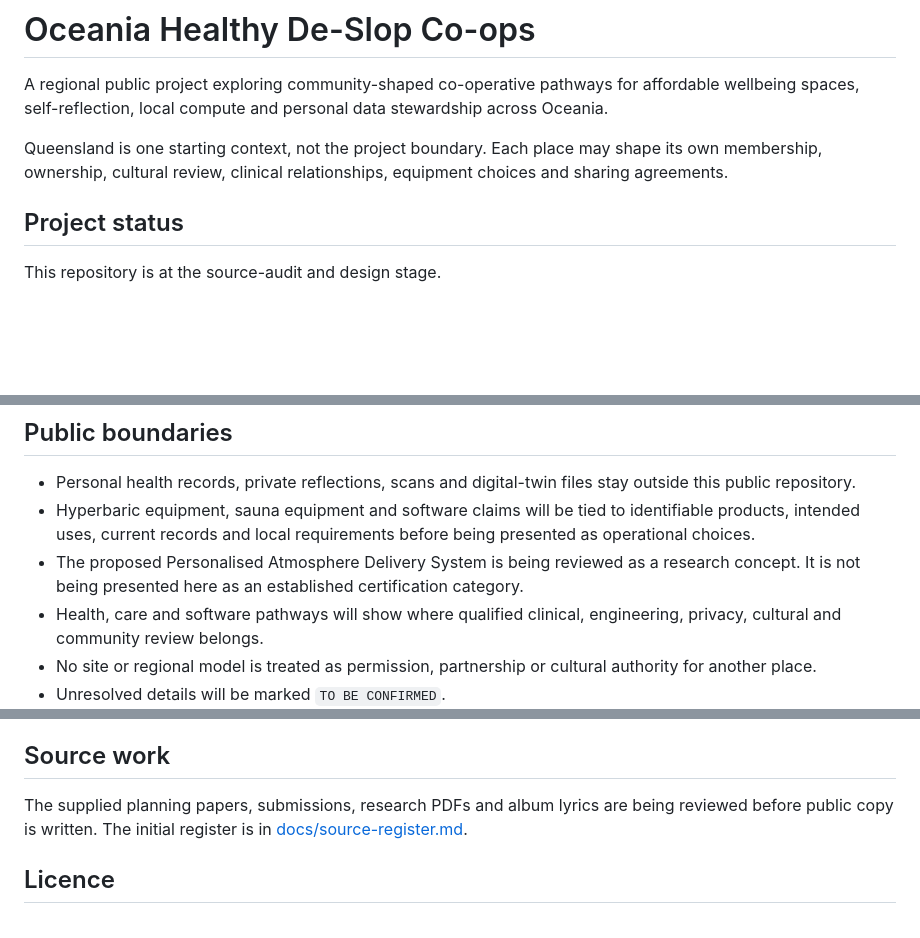
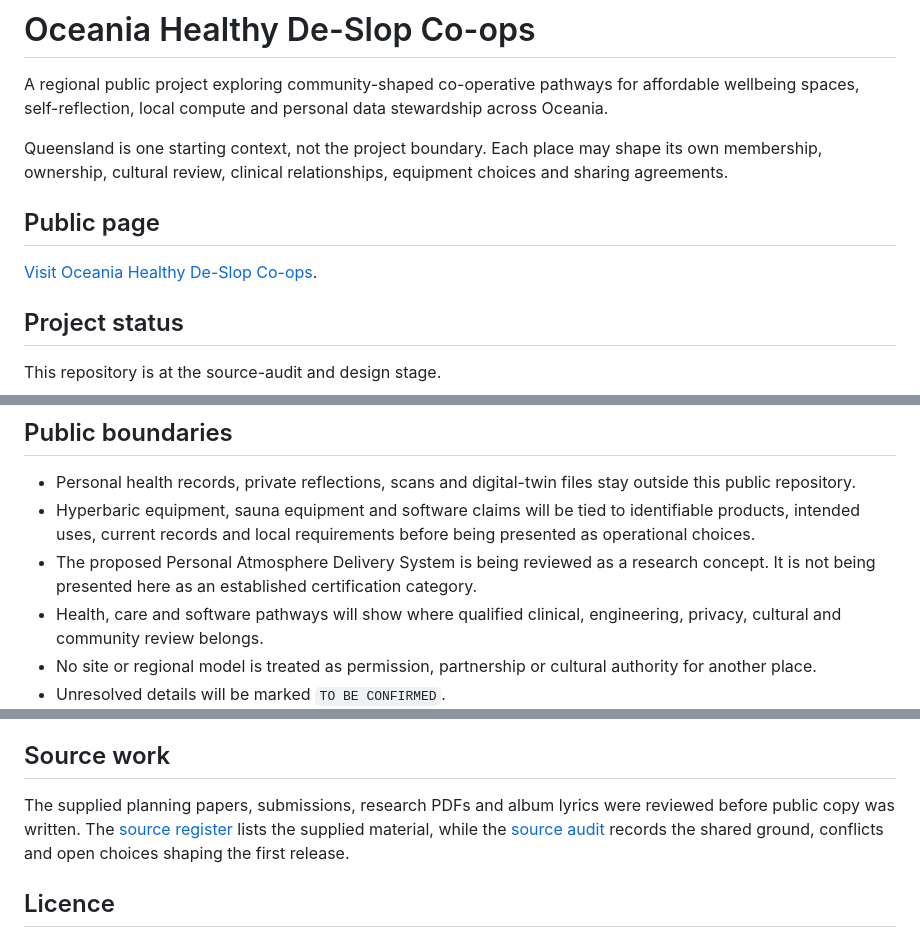
Before and after one commit to auraofintelligence/Oceania-healthy-de-slop-co-ops, a Markdown page: README.md, 3 parts joined by grey strips. Rendered like a GitHub page; blank space fills up the shorter version.

Commit message:
Add source audit and public Pages link

```diff
--- a/README.md
+++ b/README.md
@@ -3,6 +3,10 @@
 A regional public project exploring community-shaped co-operative pathways for affordable wellbeing spaces, self-reflection, local compute and personal data stewardship across Oceania.
 
 Queensland is one starting context, not the project boundary. Each place may shape its own membership, ownership, cultural review, clinical relationships, equipment choices and sharing agreements.
+
+## Public page
+
+[Visit Oceania Healthy De-Slop Co-ops](https://auraofintelligence.github.io/Oceania-healthy-de-slop-co-ops/).
 
 ## Project status
 
@@ -29,7 +33,7 @@ This map is a guidepost. It leaves room for specialist sites where a topic needs
 
 - Personal health records, private reflections, scans and digital-twin files stay outside this public repository.
 - Hyperbaric equipment, sauna equipment and software claims will be tied to identifiable products, intended uses, current records and local requirements before being presented as operational choices.
-- The proposed Personalised Atmosphere Delivery System is being reviewed as a research concept. It is not being presented here as an established certification category.
+- The proposed Personal Atmosphere Delivery System is being reviewed as a research concept. It is not being presented here as an established certification category.
 - Health, care and software pathways will show where qualified clinical, engineering, privacy, cultural and community review belongs.
 - No site or regional model is treated as permission, partnership or cultural authority for another place.
 - Unresolved details will be marked `TO BE CONFIRMED`.
@@ -45,7 +49,7 @@ This map is a guidepost. It leaves room for specialist sites where a topic needs
 
 ## Source work
 
-The supplied planning papers, submissions, research PDFs and album lyrics are being reviewed before public copy is written. The initial register is in [docs/source-register.md](docs/source-register.md).
+The supplied planning papers, submissions, research PDFs and album lyrics were reviewed before public copy was written. The [source register](docs/source-register.md) lists the supplied material, while the [source audit](docs/source-audit.md) records the shared ground, conflicts and open choices shaping the first release.
 
 ## Licence
 
```
Also changed, not shown: docs/source-audit.md (added, +80 -0 lines).
